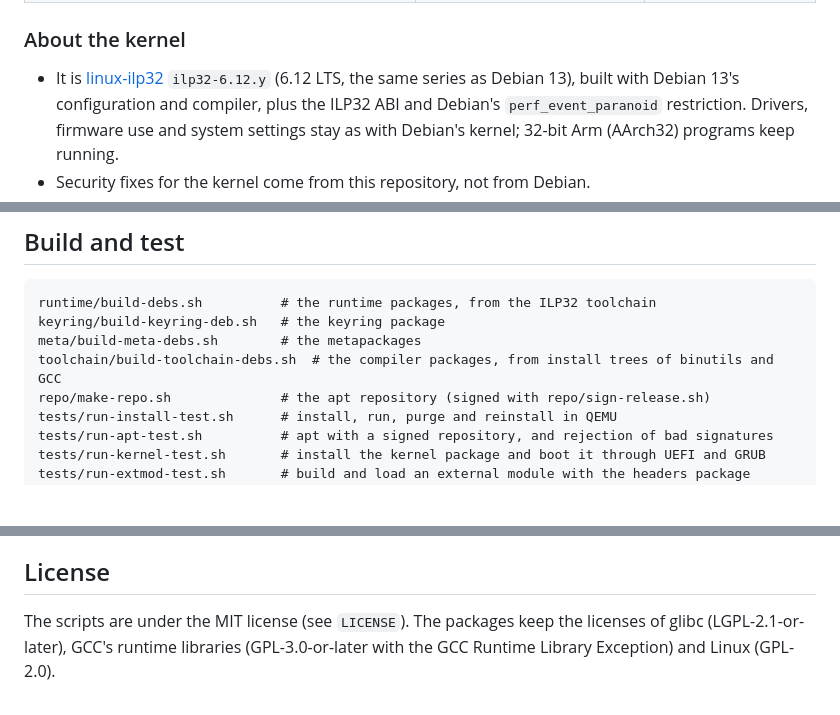
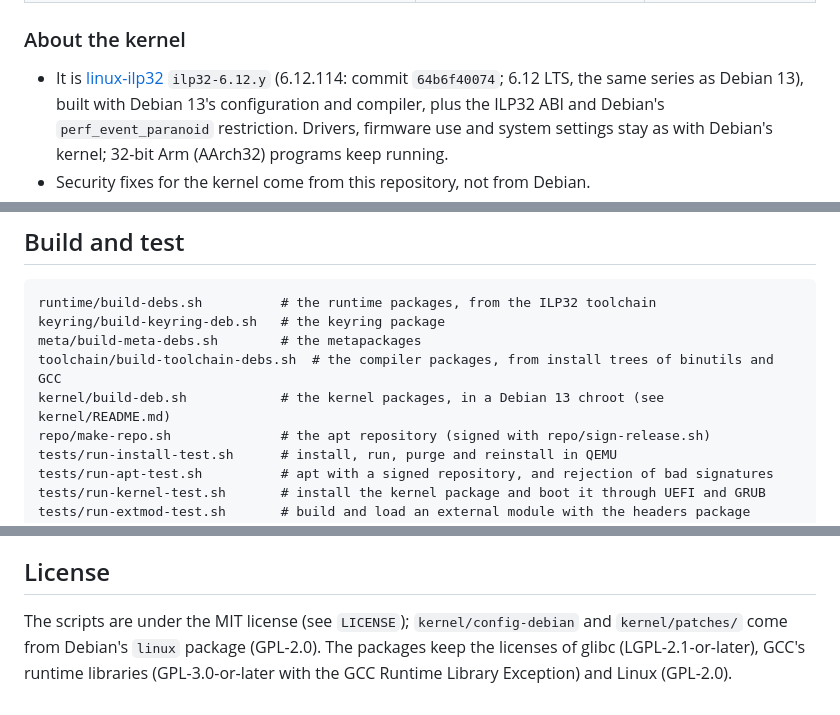
Before and after one commit to ilp32-a64/debian-ilp32, a Markdown page: README.md, 3 parts joined by grey strips. Rendered like a GitHub page; blank space fills up the shorter version.

Commit message:
README: the kernel build scripts and the kernel commit

```diff
--- a/README.md
+++ b/README.md
@@ -46,7 +46,7 @@ Updates: `sudo apt update && sudo apt upgrade`. New kernel versions come as new
 
 ### About the kernel
 
-- It is [linux-ilp32](https://github.com/ilp32-a64/linux-ilp32) `ilp32-6.12.y` (6.12 LTS, the same
+- It is [linux-ilp32](https://github.com/ilp32-a64/linux-ilp32) `ilp32-6.12.y` (6.12.114: commit `64b6f40074`; 6.12 LTS, the same
   series as Debian 13), built with Debian 13's configuration and compiler, plus the ILP32 ABI and
   Debian's `perf_event_paranoid` restriction. Drivers, firmware use and system settings stay as with
   Debian's kernel; 32-bit Arm (AArch32) programs keep running.
@@ -115,6 +115,7 @@ runtime/build-debs.sh          # the runtime packages, from the ILP32 toolchain
 keyring/build-keyring-deb.sh   # the keyring package
 meta/build-meta-debs.sh        # the metapackages
 toolchain/build-toolchain-debs.sh  # the compiler packages, from install trees of binutils and GCC
+kernel/build-deb.sh            # the kernel packages, in a Debian 13 chroot (see kernel/README.md)
 repo/make-repo.sh              # the apt repository (signed with repo/sign-release.sh)
 tests/run-install-test.sh      # install, run, purge and reinstall in QEMU
 tests/run-apt-test.sh          # apt with a signed repository, and rejection of bad signatures
@@ -135,6 +136,7 @@ the same day. Separate ILP32 packages do not depend on Debian's versions and cha
 
 ## License
 
-The scripts are under the MIT license (see `LICENSE`). The packages keep the licenses of glibc
+The scripts are under the MIT license (see `LICENSE`); `kernel/config-debian` and `kernel/patches/` come
+from Debian's `linux` package (GPL-2.0). The packages keep the licenses of glibc
 (LGPL-2.1-or-later), GCC's runtime libraries (GPL-3.0-or-later with the GCC Runtime Library Exception)
 and Linux (GPL-2.0).
```
